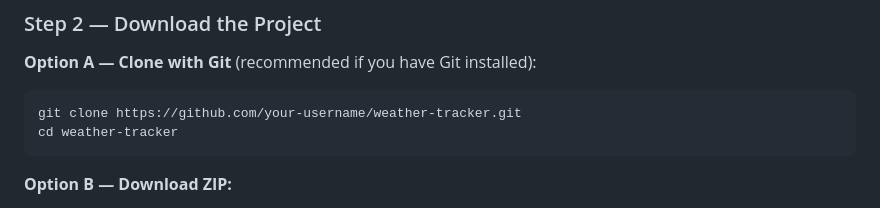
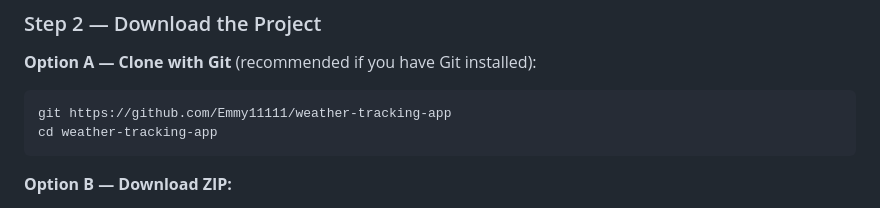
Before and after one commit to Emmy11111/weather-tracking-app, a Markdown page: README.md, the part around the change. Rendered like a GitHub page.

````diff
--- a/README.md
+++ b/README.md
@@ -61,8 +61,8 @@ The app fetches live weather data from OpenWeatherMap. You need a free API key t
 **Option A — Clone with Git** (recommended if you have Git installed):
 
 ```bash
-git clone https://github.com/your-username/weather-tracker.git
-cd weather-tracker
+git https://github.com/Emmy11111/weather-tracking-app
+cd weather-tracking-app
 ```
 
 **Option B — Download ZIP:**
````
